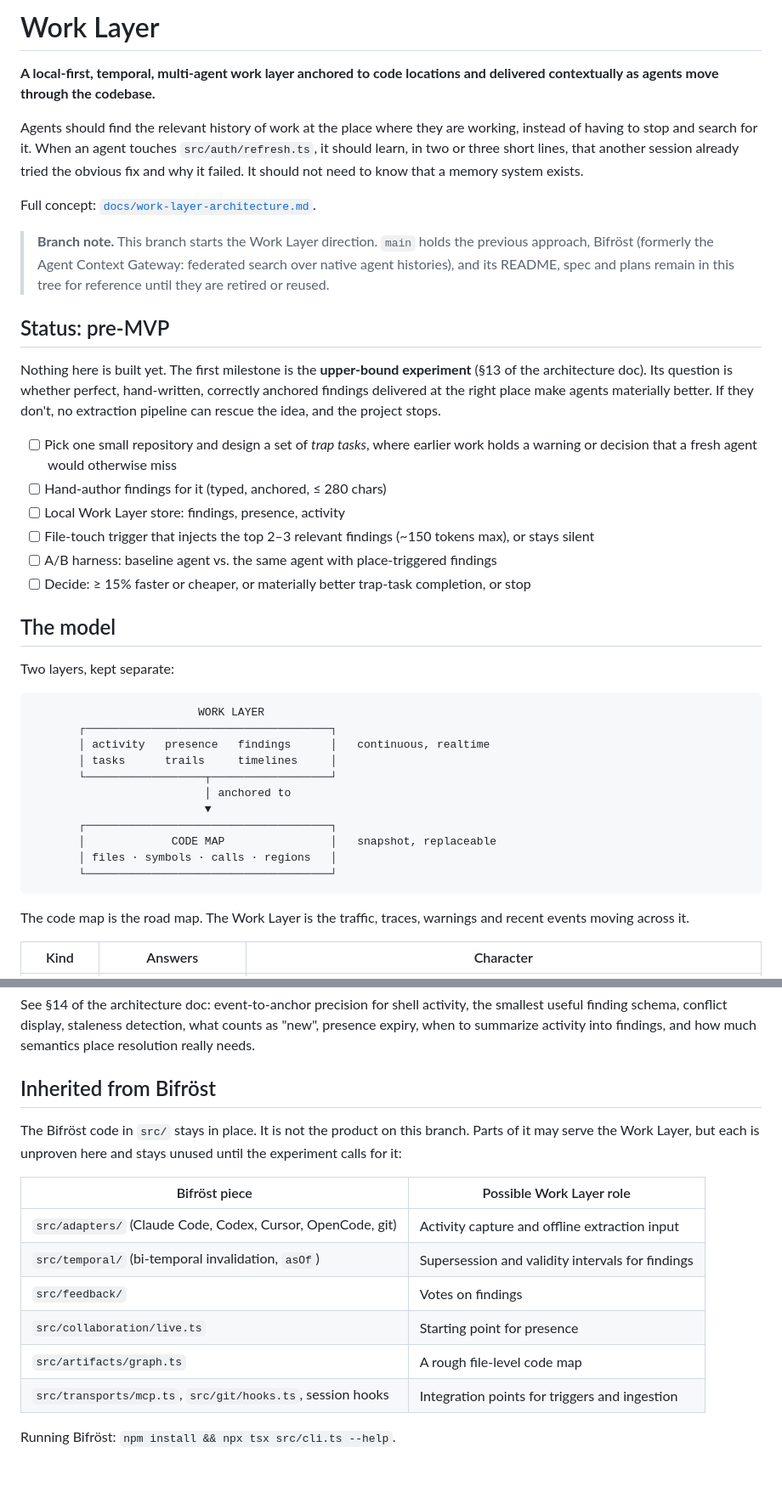
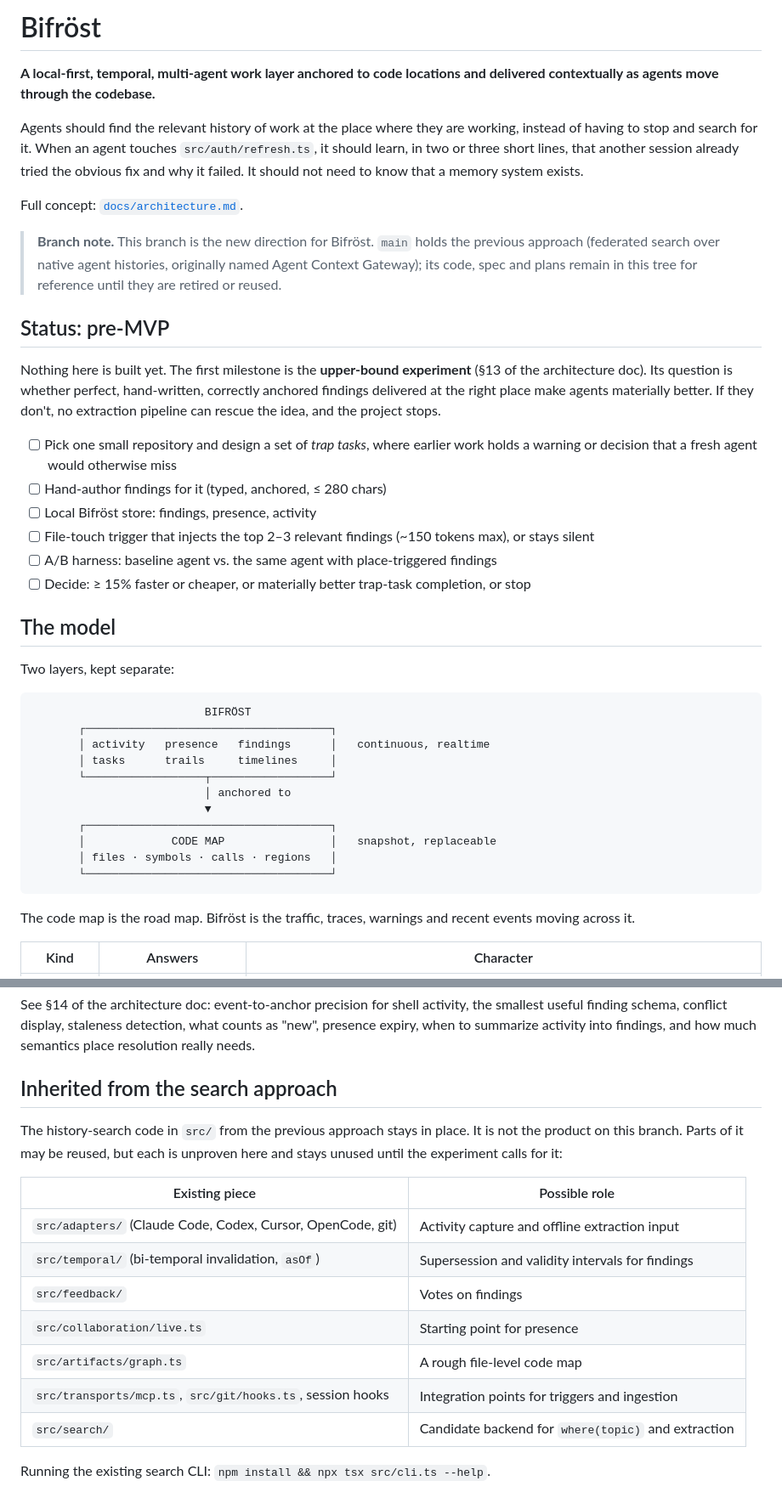
Before and after one commit to 20023136kelyan/agent-context-gateway, a Markdown page: README.md, 2 parts joined by grey strips. Shown at 85% size. Drawn GitHub-style; blank space fills up the shorter version.

````diff
--- a/README.md
+++ b/README.md
@@ -1,4 +1,4 @@
-# Work Layer
+# Bifröst
 
 **A local-first, temporal, multi-agent work layer anchored to code locations and
 delivered contextually as agents move through the codebase.**
@@ -9,12 +9,12 @@ working, instead of having to stop and search for it. When an agent touches
 session already tried the obvious fix and why it failed. It should not need to
 know that a memory system exists.
 
-Full concept: [`docs/work-layer-architecture.md`](./docs/work-layer-architecture.md).
+Full concept: [`docs/architecture.md`](./docs/architecture.md).
 
-> **Branch note.** This branch starts the Work Layer direction. `main` holds the
-> previous approach, Bifröst (formerly the Agent Context Gateway: federated search over native
-> agent histories), and its README, spec and plans remain in this tree for
-> reference until they are retired or reused.
+> **Branch note.** This branch is the new direction for Bifröst. `main` holds
+> the previous approach (federated search over native agent histories,
+> originally named Agent Context Gateway); its code, spec and plans remain in
+> this tree for reference until they are retired or reused.
 
 ## Status: pre-MVP
 
@@ -27,7 +27,7 @@ and the project stops.
 - [ ] Pick one small repository and design a set of *trap tasks*, where earlier
       work holds a warning or decision that a fresh agent would otherwise miss
 - [ ] Hand-author findings for it (typed, anchored, ≤ 280 chars)
-- [ ] Local Work Layer store: findings, presence, activity
+- [ ] Local Bifröst store: findings, presence, activity
 - [ ] File-touch trigger that injects the top 2–3 relevant findings (~150 tokens max), or stays silent
 - [ ] A/B harness: baseline agent vs. the same agent with place-triggered findings
 - [ ] Decide: ≥ 15% faster or cheaper, or materially better trap-task completion, or stop
@@ -37,7 +37,7 @@ and the project stops.
 Two layers, kept separate:
 
 ```text
-                         WORK LAYER
+                          BIFRÖST
        ┌─────────────────────────────────────┐
        │ activity   presence   findings      │   continuous, realtime
        │ tasks      trails     timelines     │
@@ -50,7 +50,7 @@ Two layers, kept separate:
        └─────────────────────────────────────┘
 ```
 
-The code map is the road map. The Work Layer is the traffic, traces, warnings
+The code map is the road map. Bifröst is the traffic, traces, warnings
 and recent events moving across it.
 
 | Kind | Answers | Character |
@@ -114,13 +114,13 @@ the smallest useful finding schema, conflict display, staleness detection, what
 counts as "new", presence expiry, when to summarize activity into findings, and
 how much semantics place resolution really needs.
 
-## Inherited from Bifröst
+## Inherited from the search approach
 
-The Bifröst code in `src/` stays in place. It is not the
-product on this branch. Parts of it may serve the Work Layer, but each is
+The history-search code in `src/` from the previous approach stays in place.
+It is not the product on this branch. Parts of it may be reused, but each is
 unproven here and stays unused until the experiment calls for it:
 
-| Bifröst piece | Possible Work Layer role |
+| Existing piece | Possible role |
 |---|---|
 | `src/adapters/` (Claude Code, Codex, Cursor, OpenCode, git) | Activity capture and offline extraction input |
 | `src/temporal/` (bi-temporal invalidation, `asOf`) | Supersession and validity intervals for findings |
@@ -128,5 +128,6 @@ unproven here and stays unused until the experiment calls for it:
 | `src/collaboration/live.ts` | Starting point for presence |
 | `src/artifacts/graph.ts` | A rough file-level code map |
 | `src/transports/mcp.ts`, `src/git/hooks.ts`, session hooks | Integration points for triggers and ingestion |
+| `src/search/` | Candidate backend for `where(topic)` and extraction |
 
-Running Bifröst: `npm install && npx tsx src/cli.ts --help`.
+Running the existing search CLI: `npm install && npx tsx src/cli.ts --help`.
````
Also changed, not shown: other parts of README.md (+1 -1 lines), docs/architecture.md (renamed from docs/work-layer-architecture.md, +25 -25 lines).
